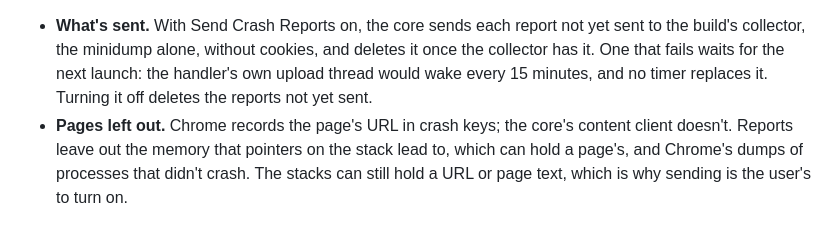
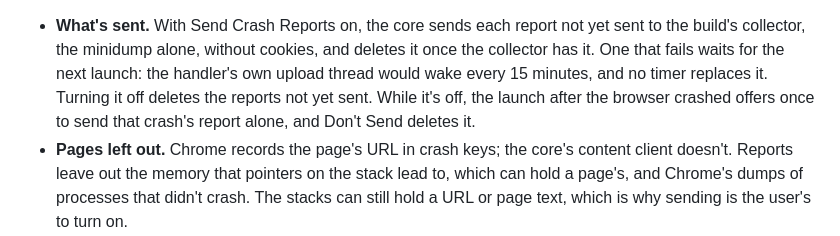
Before and after one commit to MartinPTielemans/browser, a Markdown page: engine/README.md, the part around the change. Drawn GitHub-style.

Commit message:
docs: decision 9 counts the offer after a crash as the user's yes
Layer 3's sentence on the offer made what an agent reads first 113 bytes larger. Decision 9 now
names the offer in a clause, and engine/README.md's Crash reports says what it sends and deletes.

Signed-off-by: Martin P Tielemans <tielemans.dk@gmail.com>

```diff
--- a/engine/README.md
+++ b/engine/README.md
@@ -109,7 +109,9 @@ profile folder's `Crashpad` on the Mac and Linux (`core/crash_reports.cc`). On W
 - **What's sent.** With Send Crash Reports on, the core sends each report not yet sent to the build's
   collector, the minidump alone, without cookies, and deletes it once the collector has it. One
   that fails waits for the next launch: the handler's own upload thread would wake every 15
-  minutes, and no timer replaces it. Turning it off deletes the reports not yet sent.
+  minutes, and no timer replaces it. Turning it off deletes the reports not yet sent. While it's
+  off, the launch after the browser crashed offers once to send that crash's report alone, and
+  Don't Send deletes it.
 - **Pages left out.** Chrome records the page's URL in crash keys; the core's content client
   doesn't. Reports leave out the memory that pointers on the stack lead to, which can hold a
   page's, and Chrome's dumps of processes that didn't crash. The stacks can still hold a URL or
```
Also changed, not shown: docs/decisions.md (+1 -1 lines).
